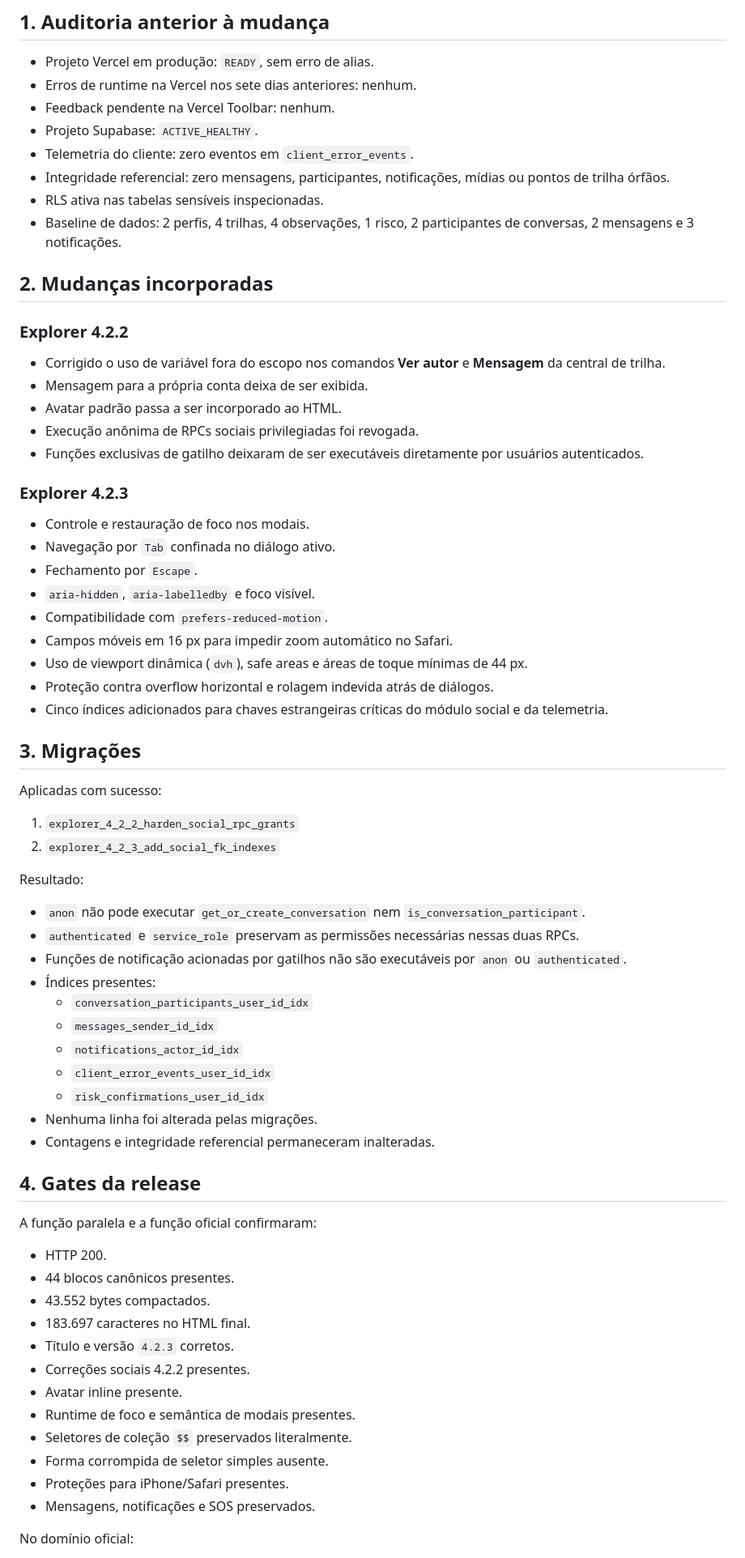
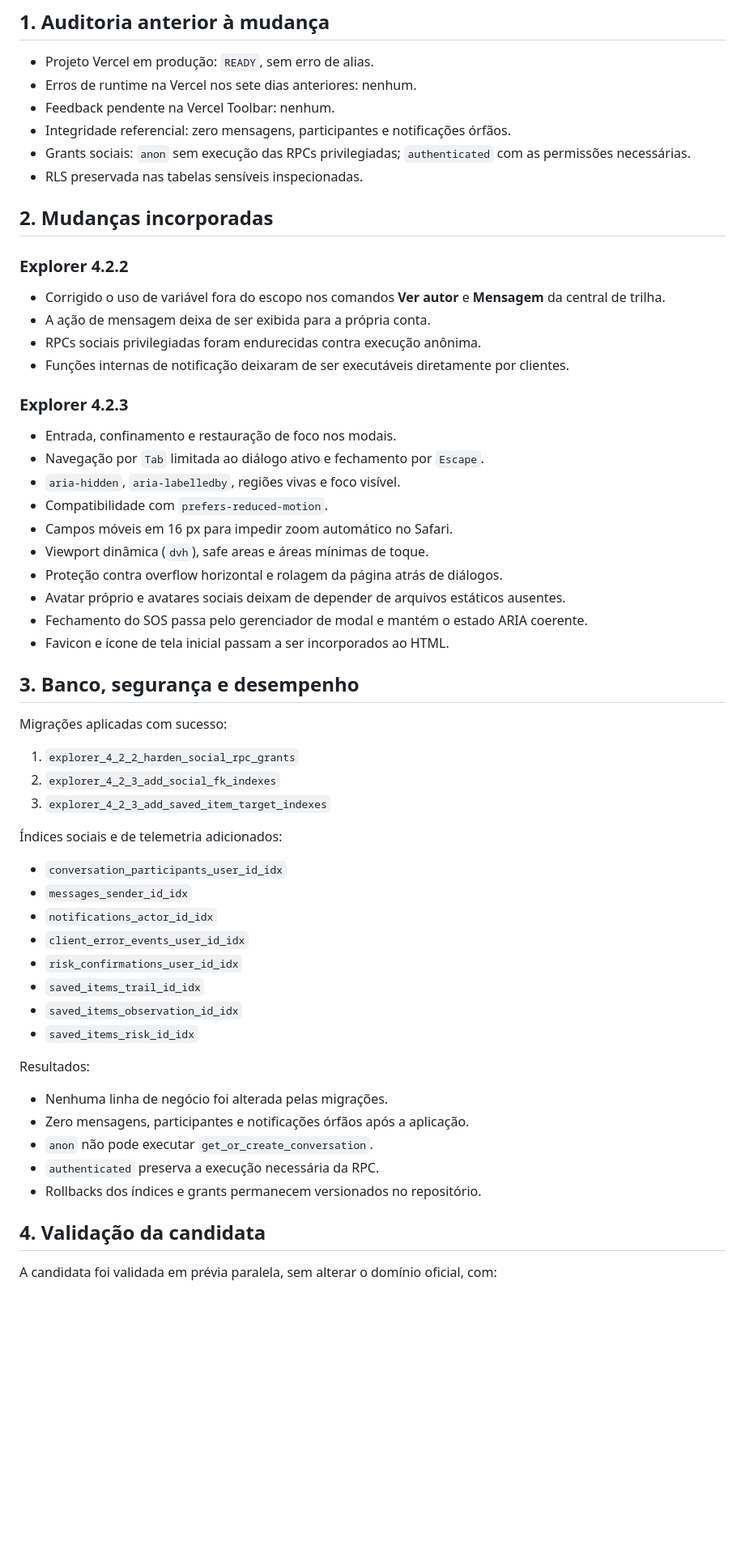
Before and after one commit to FrancoEvora/explorer, a Markdown page: candidates/4.2.3/QA_REPORT.md, the part around one of its changes. Shown at 81% size. Rendered like a GitHub page; blank space fills up the shorter version.

```diff
--- a/candidates/4.2.3/QA_REPORT.md
+++ b/candidates/4.2.3/QA_REPORT.md
@@ -9,71 +9,60 @@
 - Projeto Vercel em produção: `READY`, sem erro de alias.
 - Erros de runtime na Vercel nos sete dias anteriores: nenhum.
 - Feedback pendente na Vercel Toolbar: nenhum.
-- Projeto Supabase: `ACTIVE_HEALTHY`.
-- Telemetria do cliente: zero eventos em `client_error_events`.
-- Integridade referencial: zero mensagens, participantes, notificações, mídias ou pontos de trilha órfãos.
-- RLS ativa nas tabelas sensíveis inspecionadas.
-- Baseline de dados: 2 perfis, 4 trilhas, 4 observações, 1 risco, 2 participantes de conversas, 2 mensagens e 3 notificações.
+- Integridade referencial: zero mensagens, participantes e notificações órfãos.
+- Grants sociais: `anon` sem execução das RPCs privilegiadas; `authenticated` com as permissões necessárias.
+- RLS preservada nas tabelas sensíveis inspecionadas.
 
 ## 2. Mudanças incorporadas
 
 ### Explorer 4.2.2
 
 - Corrigido o uso de variável fora do escopo nos comandos **Ver autor** e **Mensagem** da central de trilha.
-- Mensagem para a própria conta deixa de ser exibida.
-- Avatar padrão passa a ser incorporado ao HTML.
-- Execução anônima de RPCs sociais privilegiadas foi revogada.
-- Funções exclusivas de gatilho deixaram de ser executáveis diretamente por usuários autenticados.
+- A ação de mensagem deixa de ser exibida para a própria conta.
+- RPCs sociais privilegiadas foram endurecidas contra execução anônima.
+- Funções internas de notificação deixaram de ser executáveis diretamente por clientes.
 
 ### Explorer 4.2.3
 
-- Controle e restauração de foco nos modais.
-- Navegação por `Tab` confinada no diálogo ativo.
-- Fechamento por `Escape`.
-- `aria-hidden`, `aria-labelledby` e foco visível.
+- Entrada, confinamento e restauração de foco nos modais.
+- Navegação por `Tab` limitada ao diálogo ativo e fechamento por `Escape`.
+- `aria-hidden`, `aria-labelledby`, regiões vivas e foco visível.
 - Compatibilidade com `prefers-reduced-motion`.
 - Campos móveis em 16 px para impedir zoom automático no Safari.
-- Uso de viewport dinâmica (`dvh`), safe areas e áreas de toque mínimas de 44 px.
-- Proteção contra overflow horizontal e rolagem indevida atrás de diálogos.
-- Cinco índices adicionados para chaves estrangeiras críticas do módulo social e da telemetria.
+- Viewport dinâmica (`dvh`), safe areas e áreas mínimas de toque.
+- Proteção contra overflow horizontal e rolagem da página atrás de diálogos.
+- Avatar próprio e avatares sociais deixam de depender de arquivos estáticos ausentes.
+- Fechamento do SOS passa pelo gerenciador de modal e mantém o estado ARIA coerente.
+- Favicon e ícone de tela inicial passam a ser incorporados ao HTML.
 
-## 3. Migrações
+## 3. Banco, segurança e desempenho
 
-Aplicadas com sucesso:
+Migrações aplicadas com sucesso:
 
 1. `explorer_4_2_2_harden_social_rpc_grants`
 2. `explorer_4_2_3_add_social_fk_indexes`
+3. `explorer_4_2_3_add_saved_item_target_indexes`
 
-Resultado:
+Índices sociais e de telemetria adicionados:
 
-- `anon` não pode executar `get_or_create_conversation` nem `is_conversation_participant`.
-- `authenticated` e `service_role` preservam as permissões necessárias nessas duas RPCs.
-- Funções de notificação acionadas por gatilhos não são executáveis por `anon` ou `authenticated`.
-- Índices presentes:
-  - `conversation_participants_user_id_idx`
-  - `messages_sender_id_idx`
-  - `notifications_actor_id_idx`
-  - `client_error_events_user_id_idx`
-  - `risk_confirmations_user_id_idx`
-- Nenhuma linha foi alterada pelas migrações.
-- Contagens e integridade referencial permaneceram inalteradas.
+- `conversation_participants_user_id_idx`
+- `messages_sender_id_idx`
+- `notifications_actor_id_idx`
+- `client_error_events_user_id_idx`
+- `risk_confirmations_user_id_idx`
+- `saved_items_trail_id_idx`
+- `saved_items_observation_id_idx`
+- `saved_items_risk_id_idx`
 
-## 4. Gates da release
+Resultados:
 
-A função paralela e a função oficial confirmaram:
+- Nenhuma linha de negócio foi alterada pelas migrações.
+- Zero mensagens, participantes e notificações órfãos após a aplicação.
+- `anon` não pode executar `get_or_create_conversation`.
+- `authenticated` preserva a execução necessária da RPC.
+- Rollbacks dos índices e grants permanecem versionados no repositório.
 
-- HTTP 200.
-- 44 blocos canônicos presentes.
-- 43.552 bytes compactados.
-- 183.697 caracteres no HTML final.
-- Título e versão `4.2.3` corretos.
-- Correções sociais 4.2.2 presentes.
-- Avatar inline presente.
-- Runtime de foco e semântica de modais presentes.
-- Seletores de coleção `$$` preservados literalmente.
-- Forma corrompida de seletor simples ausente.
-- Proteções para iPhone/Safari presentes.
-- Mensagens, notificações e SOS preservados.
+## 4. Validação da candidata
 
-No domínio oficial:
+A candidata foi validada em prévia paralela, sem alterar o domínio oficial, com:
 
```
Also changed, not shown: other parts of candidates/4.2.3/QA_REPORT.md (+78 -33 lines).
